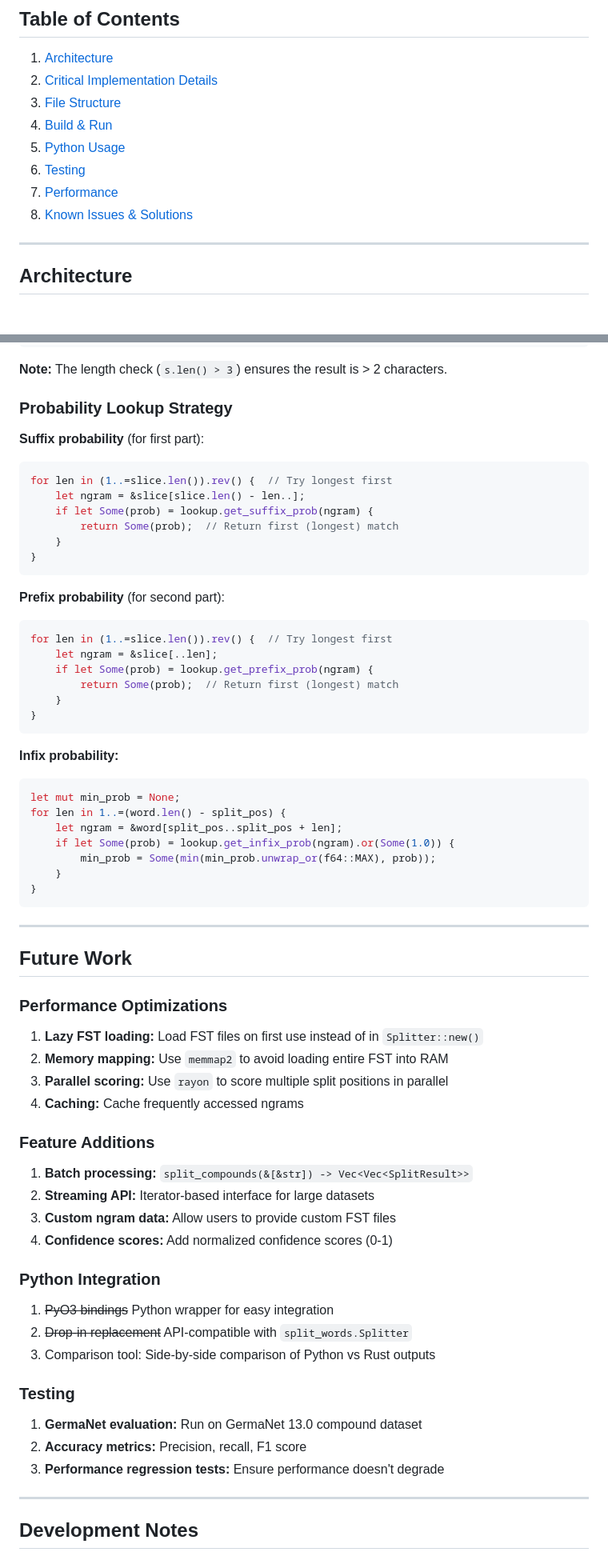
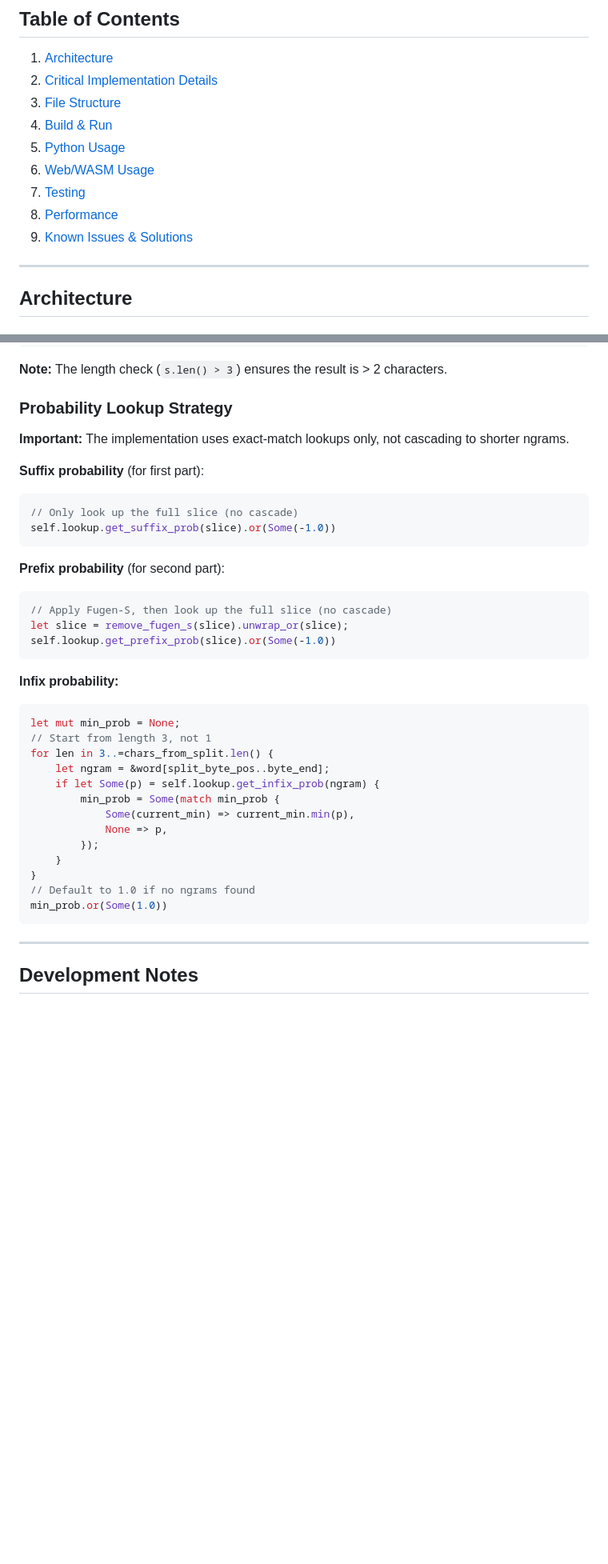
Before and after one commit to steadfastgaze/charsplit-fst, a Markdown page: AGENTS.md, 2 parts joined by grey strips. Shown at 80% size. Rendered like a GitHub page; blank space fills up the shorter version.

````diff
--- a/AGENTS.md
+++ b/AGENTS.md
@@ -21,9 +21,10 @@ Rust reimplementation of a German compound word splitter that previously used Py
 3. [File Structure](#file-structure)
 4. [Build & Run](#build--run)
 5. [Python Usage](#python-usage)
-6. [Testing](#testing)
-7. [Performance](#performance)
-8. [Known Issues & Solutions](#known-issues--solutions)
+6. [Web/WASM Usage](#webwasm-usage)
+7. [Testing](#testing)
+8. [Performance](#performance)
+9. [Known Issues & Solutions](#known-issues--solutions)
 
 ---
 
@@ -429,66 +468,37 @@ fn remove_fugen_s(s: &str) -> Option<&str> {
 
 ### Probability Lookup Strategy
 
+**Important:** The implementation uses exact-match lookups only, not cascading to shorter ngrams.
+
 **Suffix probability** (for first part):
 ```rust
-for len in (1..=slice.len()).rev() {  // Try longest first
-    let ngram = &slice[slice.len() - len..];
-    if let Some(prob) = lookup.get_suffix_prob(ngram) {
-        return Some(prob);  // Return first (longest) match
-    }
-}
+// Only look up the full slice (no cascade)
+self.lookup.get_suffix_prob(slice).or(Some(-1.0))
 ```
 
 **Prefix probability** (for second part):
 ```rust
-for len in (1..=slice.len()).rev() {  // Try longest first
-    let ngram = &slice[..len];
-    if let Some(prob) = lookup.get_prefix_prob(ngram) {
-        return Some(prob);  // Return first (longest) match
-    }
-}
+// Apply Fugen-S, then look up the full slice (no cascade)
+let slice = remove_fugen_s(slice).unwrap_or(slice);
+self.lookup.get_prefix_prob(slice).or(Some(-1.0))
 ```
 
 **Infix probability:**
 ```rust
 let mut min_prob = None;
-for len in 1..=(word.len() - split_pos) {
-    let ngram = &word[split_pos..split_pos + len];
-    if let Some(prob) = lookup.get_infix_prob(ngram).or(Some(1.0)) {
-        min_prob = Some(min(min_prob.unwrap_or(f64::MAX), prob));
+// Start from length 3, not 1
+for len in 3..=chars_from_split.len() {
+    let ngram = &word[split_byte_pos..byte_end];
+    if let Some(p) = self.lookup.get_infix_prob(ngram) {
+        min_prob = Some(match min_prob {
+            Some(current_min) => current_min.min(p),
+            None => p,
+        });
     }
 }
+// Default to 1.0 if no ngrams found
+min_prob.or(Some(1.0))
 ```
-
----
-
-## Future Work
-
-### Performance Optimizations
-
-1. **Lazy FST loading:** Load FST files on first use instead of in `Splitter::new()`
-2. **Memory mapping:** Use `memmap2` to avoid loading entire FST into RAM
-3. **Parallel scoring:** Use `rayon` to score multiple split positions in parallel
-4. **Caching:** Cache frequently accessed ngrams
-
-### Feature Additions
-
-1. **Batch processing:** `split_compounds(&[&str]) -> Vec<Vec<SplitResult>>`
-2. **Streaming API:** Iterator-based interface for large datasets
-3. **Custom ngram data:** Allow users to provide custom FST files
-4. **Confidence scores:** Add normalized confidence scores (0-1)
-
-### Python Integration
-
-1. ~~PyO3 bindings~~ Python wrapper for easy integration
-2. ~~Drop-in replacement~~ API-compatible with `split_words.Splitter`
-3. Comparison tool: Side-by-side comparison of Python vs Rust outputs
-
-### Testing
-
-1. **GermaNet evaluation:** Run on GermaNet 13.0 compound dataset
-2. **Accuracy metrics:** Precision, recall, F1 score
-3. **Performance regression tests:** Ensure performance doesn't degrade
 
 ---
 
````
Also changed, not shown: other parts of AGENTS.md (+70 -62 lines).
